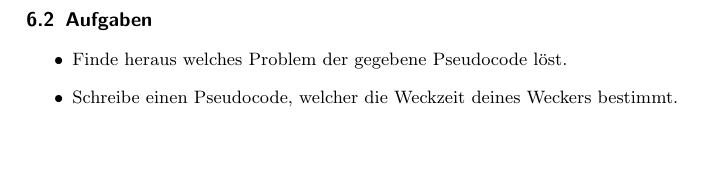
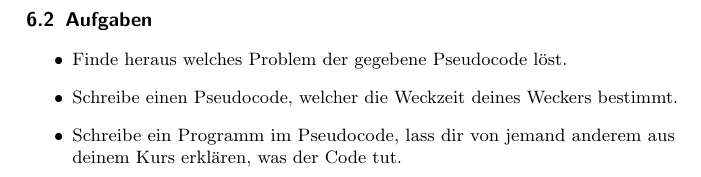
Before and after one commit to FIN-Vorkurs/progheft, a LaTeX book (Tex/main.tex, which reads Tex/IdeeZuProgramm.tex): part of page 25 of 36, cut so that both start at the same text, the shorter picture padded with empty space. Compiled offline with pdfLaTeX; an older LaTeX class or package is replaced by its successor.

Commit message:
noch mehr aufgaben \o/

```diff
--- a/Tex/IdeeZuProgramm.tex
+++ b/Tex/IdeeZuProgramm.tex
@@ -46,4 +46,5 @@ Dort versteht man, ohne Ahnung von einer konkreten Programmiersprache zu haben,
 \begin{itemize}
 	\item Finde heraus welches Problem der gegebene Pseudocode löst.
 	\item Schreibe einen Pseudocode, welcher die Weckzeit deines Weckers bestimmt.
+	\item Schreibe ein Programm im Pseudocode, lass dir von jemand anderem aus deinem Kurs erklären, was der Code tut.
 \end{itemize}
```
Also changed, not shown: Tex/main.pdf.
